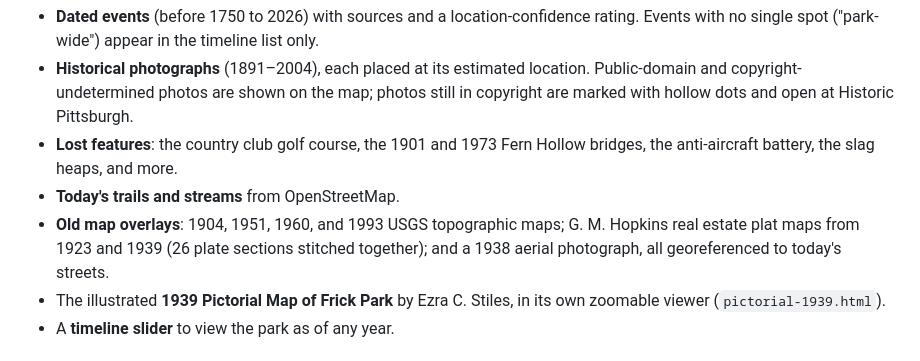
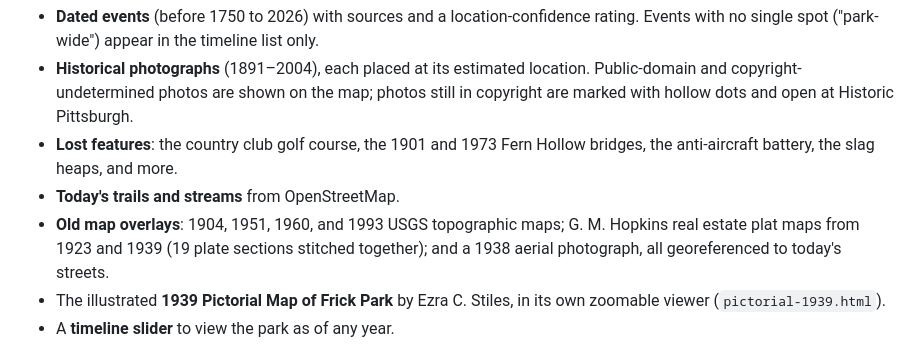
Before and after one commit to 0xguy07/frick-park-history, a Markdown page: README.md, the part around the change. Rendered like a GitHub page.

Commit message:
README: correct plat section count
Co-Authored-By: Claude Opus 5.5 <noreply@anthropic.com>

```diff
--- a/README.md
+++ b/README.md
@@ -12,7 +12,7 @@ Next door: the [Swisshelm Park History Map](https://0xguy07.github.io/swisshelm-
 - **Historical photographs** (1891–2004), each placed at its estimated location. Public-domain and copyright-undetermined photos are shown on the map; photos still in copyright are marked with hollow dots and open at Historic Pittsburgh.
 - **Lost features**: the country club golf course, the 1901 and 1973 Fern Hollow bridges, the anti-aircraft battery, the slag heaps, and more.
 - **Today's trails and streams** from OpenStreetMap.
-- **Old map overlays**: 1904, 1951, 1960, and 1993 USGS topographic maps; G. M. Hopkins real estate plat maps from 1923 and 1939 (26 plate sections stitched together); and a 1938 aerial photograph, all georeferenced to today's streets.
+- **Old map overlays**: 1904, 1951, 1960, and 1993 USGS topographic maps; G. M. Hopkins real estate plat maps from 1923 and 1939 (19 plate sections stitched together); and a 1938 aerial photograph, all georeferenced to today's streets.
 - The illustrated **1939 Pictorial Map of Frick Park** by Ezra C. Stiles, in its own zoomable viewer (`pictorial-1939.html`).
 - A **timeline slider** to view the park as of any year.
 
```
